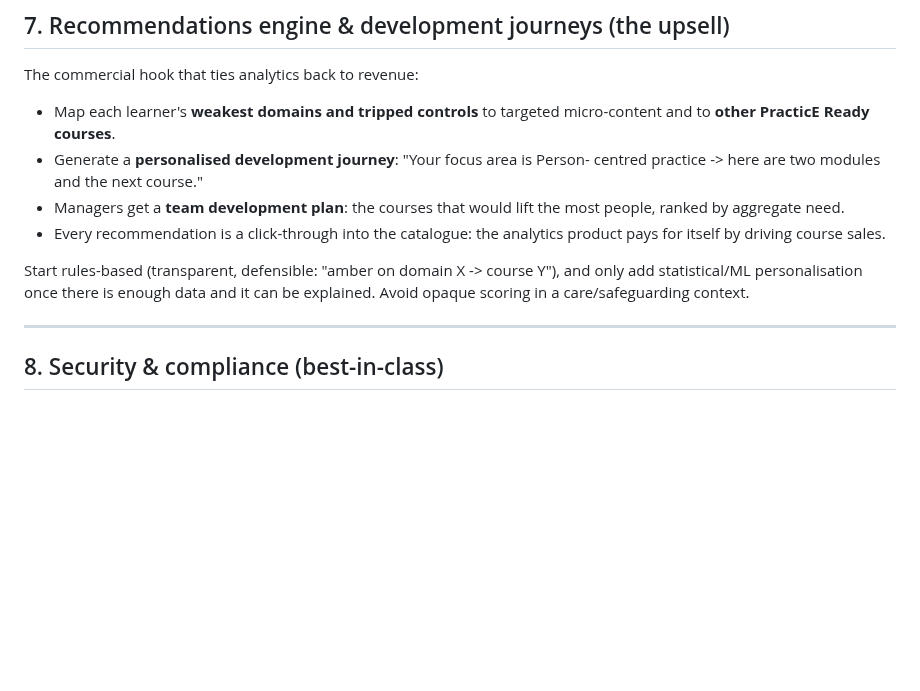
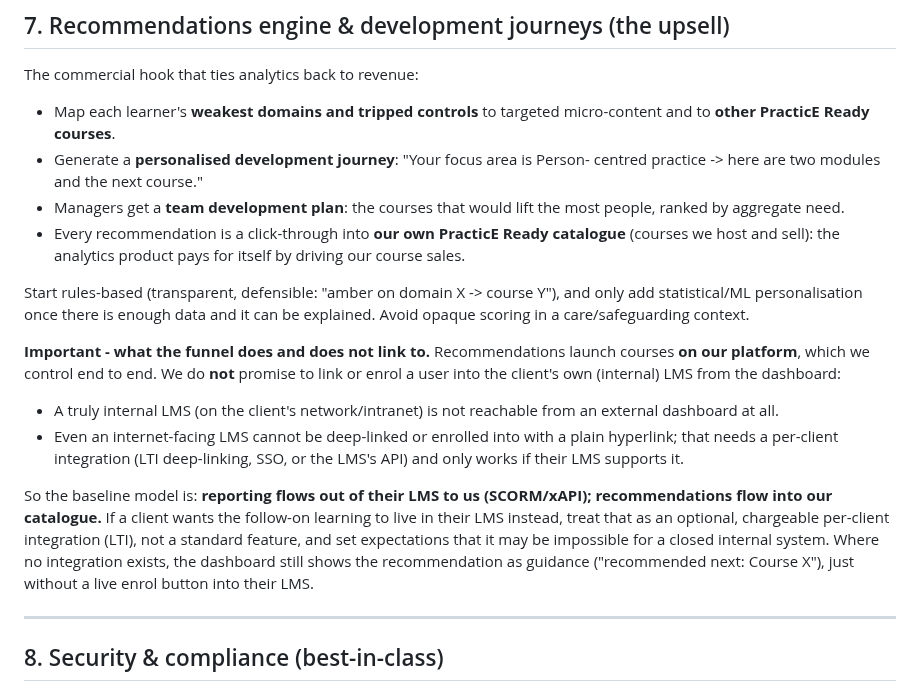
Before and after one commit to chrisf-bit/the-risk-chain, a Markdown page: docs/reporting-platform-scoping.md, the part around the change. GitHub-like rendering; blank space fills up the shorter version.

Commit message:
Docs: clarify recommendations funnel into our own catalogue, not a client LMS
An external dashboard cannot deep-link or enrol users into a client's internal
LMS with a plain link (unreachable if intranet; needs LTI/SSO/API otherwise).
Baseline model: reporting flows OUT of their LMS to us (SCORM/xAPI);
recommendations link into OUR hosted catalogue. LMS deep-linking is an optional,
chargeable per-client integration, not a standard feature.

```diff
--- a/docs/reporting-platform-scoping.md
+++ b/docs/reporting-platform-scoping.md
@@ -201,12 +201,31 @@ The commercial hook that ties analytics back to revenue:
   centred practice -> here are two modules and the next course."
 - Managers get a **team development plan**: the courses that would lift the most
   people, ranked by aggregate need.
-- Every recommendation is a click-through into the catalogue: the analytics
-  product pays for itself by driving course sales.
+- Every recommendation is a click-through into **our own PracticE Ready
+  catalogue** (courses we host and sell): the analytics product pays for itself
+  by driving our course sales.
 
 Start rules-based (transparent, defensible: "amber on domain X -> course Y"), and
 only add statistical/ML personalisation once there is enough data and it can be
 explained. Avoid opaque scoring in a care/safeguarding context.
+
+**Important - what the funnel does and does not link to.** Recommendations launch
+courses **on our platform**, which we control end to end. We do **not** promise to
+link or enrol a user into the client's own (internal) LMS from the dashboard:
+
+- A truly internal LMS (on the client's network/intranet) is not reachable from an
+  external dashboard at all.
+- Even an internet-facing LMS cannot be deep-linked or enrolled into with a plain
+  hyperlink; that needs a per-client integration (LTI deep-linking, SSO, or the
+  LMS's API) and only works if their LMS supports it.
+
+So the baseline model is: **reporting flows out of their LMS to us (SCORM/xAPI);
+recommendations flow into our catalogue.** If a client wants the follow-on learning
+to live in their LMS instead, treat that as an optional, chargeable per-client
+integration (LTI), not a standard feature, and set expectations that it may be
+impossible for a closed internal system. Where no integration exists, the dashboard
+still shows the recommendation as guidance ("recommended next: Course X"), just
+without a live enrol button into their LMS.
 
 ---
 
```
